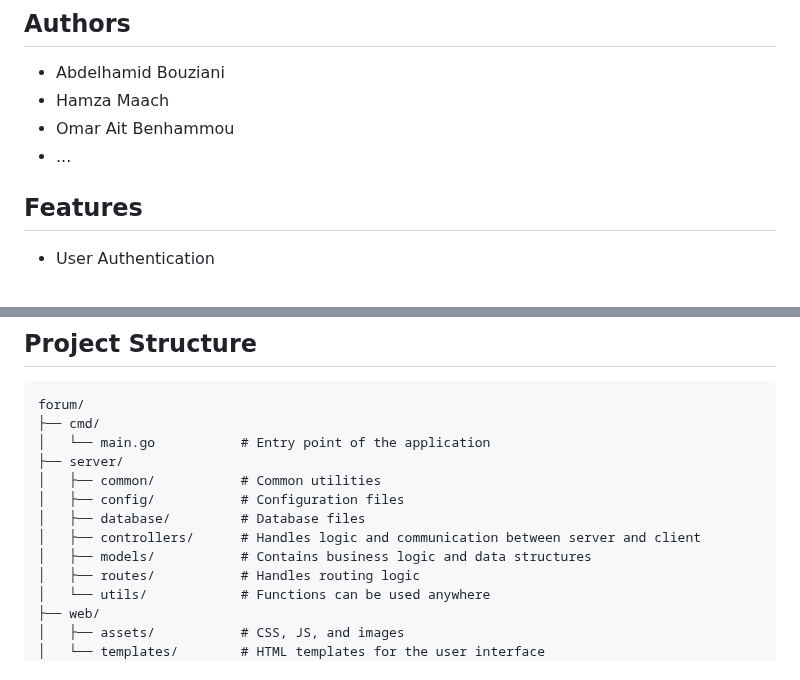
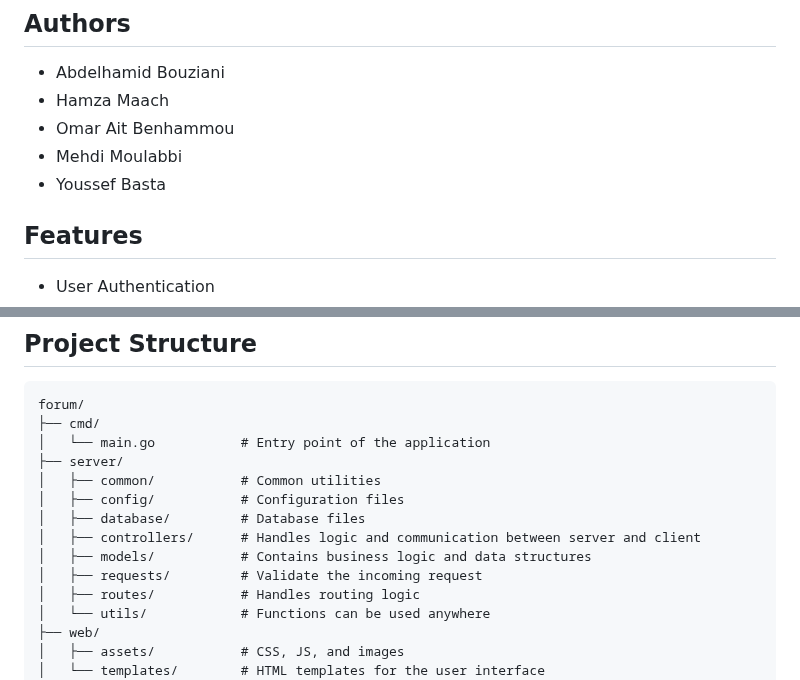
Before and after one commit to hmaach/forum, a Markdown page: README.md, 2 parts joined by grey strips. GitHub-like rendering.

```diff
--- a/README.md
+++ b/README.md
@@ -7,7 +7,8 @@ A comprehensive web forum application built using Go that enables user communica
 - Abdelhamid Bouziani
 - Hamza Maach
 - Omar Ait Benhammou
-- ...
+- Mehdi Moulabbi
+- Youssef Basta
 
 ## Features
 
@@ -39,6 +40,7 @@ forum/
 │   ├── database/         # Database files
 │   ├── controllers/      # Handles logic and communication between server and client
 │   ├── models/           # Contains business logic and data structures
+│   ├── requests/         # Validate the incoming request
 │   ├── routes/           # Handles routing logic
 │   └── utils/            # Functions can be used anywhere
 ├── web/
```
